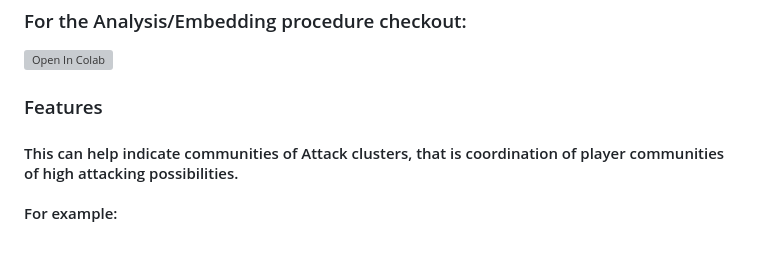
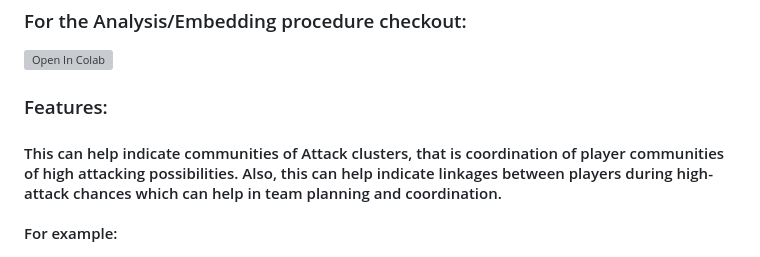
Before and after one commit to ayanatherate/GoalsonGraphs, a Markdown page: README.md, the part around the change. Drawn GitHub-style; grey boxes are pictures that could not be loaded.

```diff
--- a/README.md
+++ b/README.md
@@ -8,9 +8,10 @@
 <h3> For the Analysis/Embedding procedure checkout:</h3>
 
 [![Open In Colab](https://colab.research.google.com/assets/colab-badge.svg)](https://colab.research.google.com/drive/17MNGYB3bR4p7fZvjypJgt3RIeLuINSFv)
-<h3>Features</h3>
+<h3>Features: </h3>
 <h4>
-This can help indicate communities of Attack clusters, that is coordination of player communities of high attacking possibilities. <br><br>
+This can help indicate communities of Attack clusters, that is coordination of player communities of high attacking possibilities. Also, this can help indicate linkages between players during high-attack chances which can help
+in team planning and coordination.<br><br>
 For example: <br><br>
 There is a concentration of players in the embedding space in the graph of Argentina between Julian Alvarez (Forward), Nikolas Taglafico (defence) and Lisandro Martinez (defence). All these three players have been associated with
 high average goals and goal chances/assists created, as visible from the diameter of the bubbles in the second plot.
```
